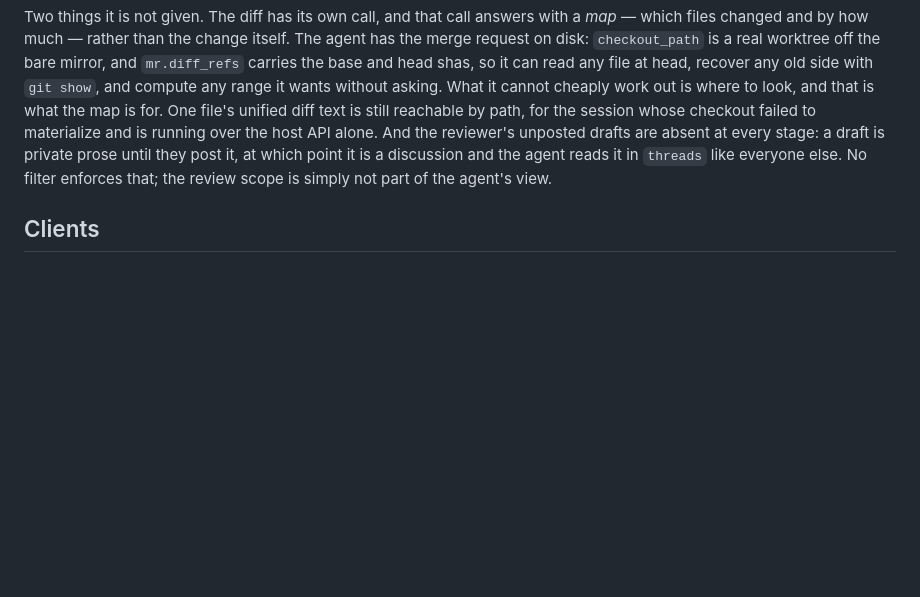
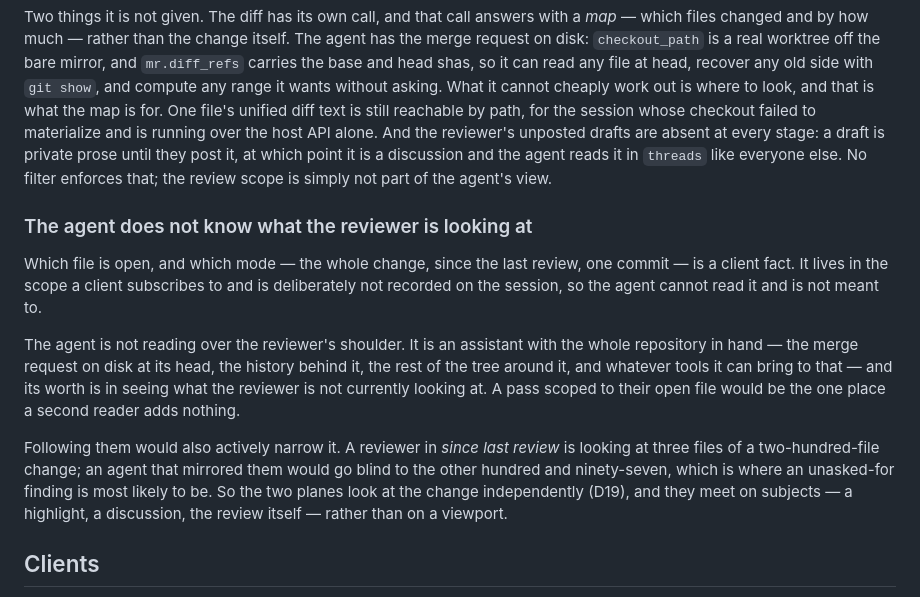
Before and after one commit to Joacchim/review-mate-prototype, a Markdown page: docs/architecture.md, the part around the change. GitHub-like rendering; blank space fills up the shorter version.

Commit message:
docs(architecture): the agent not knowing the reviewer's view is by design
Which file is open and which mode — whole change, since last review, one commit
— is a client fact, held in the scope a client subscribes to and deliberately
not on the session. That has read as a gap twice now, including in my own notes,
so it is written down as the decision it is.

The agent is not reading over the reviewer's shoulder. It holds the whole
repository — the merge request on disk, the history behind it, the tree around
it — while they hold a viewport, and its worth is in what they are not currently
looking at. Following them would narrow it exactly where a second reader helps
most: a reviewer in *since last review* is looking at three files of two
hundred, and an agent that mirrored them would go blind to the rest.

So the two planes read the change independently and meet on subjects — a
highlight, a discussion, the review itself — rather than on a viewport.

Co-Authored-By: Claude Opus 5 <noreply@anthropic.com>

```diff
--- a/docs/architecture.md
+++ b/docs/architecture.md
@@ -250,6 +250,24 @@ And the reviewer's unposted drafts are absent at every stage: a draft is private
 post it, at which point it is a discussion and the agent reads it in `threads` like everyone else.
 No filter enforces that; the review scope is simply not part of the agent's view.
 
+### The agent does not know what the reviewer is looking at
+
+Which file is open, and which mode — the whole change, since the last review, one commit — is a
+client fact. It lives in the scope a client subscribes to and is deliberately not recorded on the
+session, so the agent cannot read it and is not meant to.
+
+The agent is not reading over the reviewer's shoulder. It is an assistant with the whole repository
+in hand — the merge request on disk at its head, the history behind it, the rest of the tree around
+it, and whatever tools it can bring to that — and its worth is in seeing what the reviewer is not
+currently looking at. A pass scoped to their open file would be the one place a second reader adds
+nothing.
+
+Following them would also actively narrow it. A reviewer in *since last review* is looking at three
+files of a two-hundred-file change; an agent that mirrored them would go blind to the other
+hundred and ninety-seven, which is where an unasked-for finding is most likely to be. So the two
+planes look at the change independently (D19), and they meet on subjects — a highlight, a
+discussion, the review itself — rather than on a viewport.
+
 ## Clients
 
 The browser and the terminal client both render scopes and send commands, and neither models review
```
Also changed, not shown: .claude/agents/review-worker.md (+4 -0 lines).
